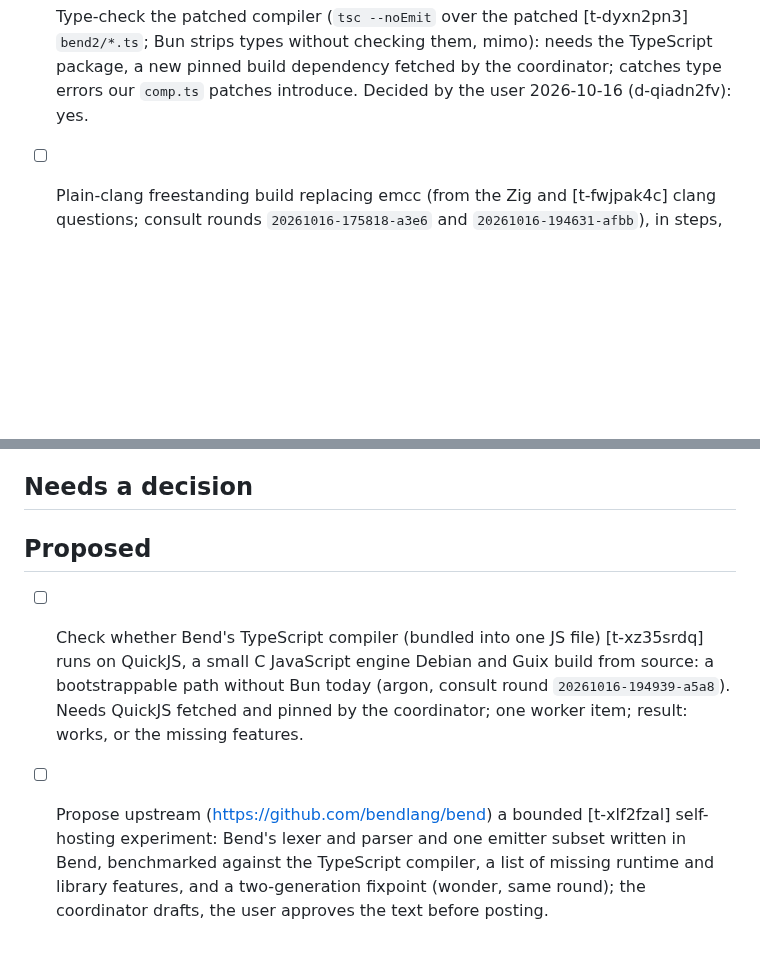
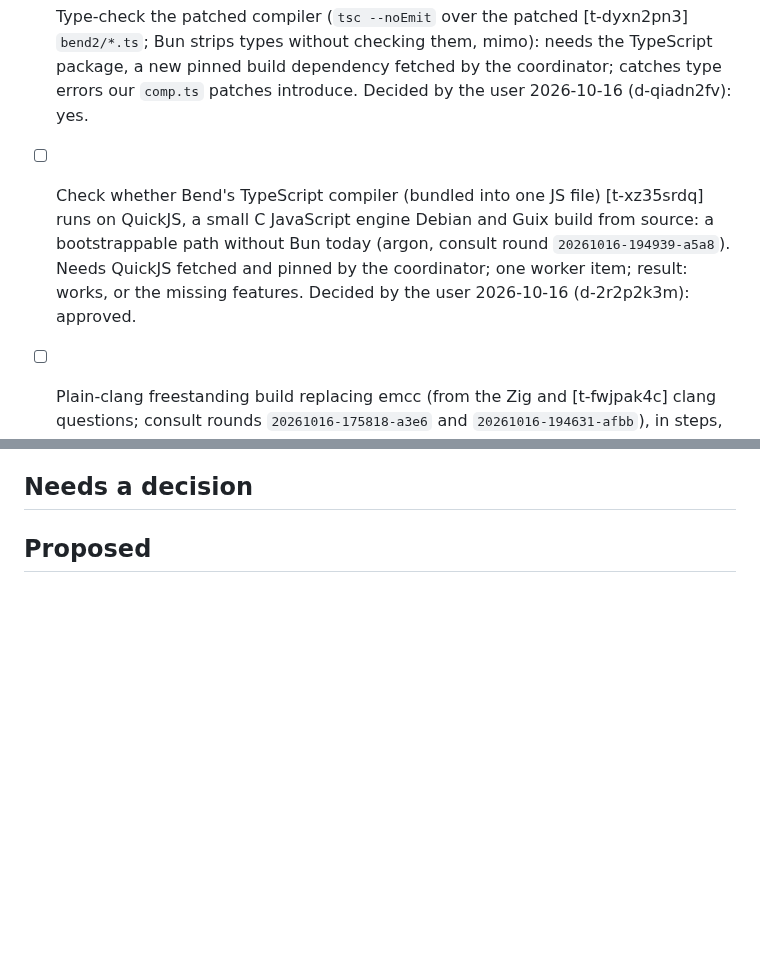
Before and after one commit to rofrol/bend-wasm, a Markdown page: TODO.md, 2 parts joined by grey strips. GitHub-like rendering; blank space fills up the shorter version.

Commit message:
TODO: approve the QuickJS check, drop the upstream self-hosting proposal
Co-Authored-By: Claude Opus 5.5 <noreply@anthropic.com>
Claude-Session: https://claude.ai/code/session_01DMaL8udJeN4x6ZHHKrfhEz

```diff
--- a/TODO.md
+++ b/TODO.md
@@ -40,6 +40,13 @@ Plan and context: `docs/plan.md`.
   TypeScript package, a new pinned build dependency fetched by the
   coordinator; catches type errors our `comp.ts` patches introduce.
   Decided by the user 2026-10-16 (d-qiadn2fv): yes.
+
+- [ ] Check whether Bend's TypeScript compiler (bundled into one JS file) [t-xz35srdq]
+  runs on QuickJS, a small C JavaScript engine Debian and Guix build from
+  source: a bootstrappable path without Bun today (argon, consult round
+  `20261016-194939-a5a8`). Needs QuickJS fetched and pinned by the
+  coordinator; one worker item; result: works, or the missing features.
+  Decided by the user 2026-10-16 (d-2r2p2k3m): approved.
 
 - [ ] Plain-clang freestanding build replacing emcc (from the Zig and [t-fwjpak4c]
   clang questions; consult rounds `20261016-175818-a3e6` and
@@ -129,14 +136,3 @@ Plan and context: `docs/plan.md`.
 ## Needs a decision
 
 ## Proposed
-- [ ] Check whether Bend's TypeScript compiler (bundled into one JS file) [t-xz35srdq]
-  runs on QuickJS, a small C JavaScript engine Debian and Guix build from
-  source: a bootstrappable path without Bun today (argon, consult round
-  `20261016-194939-a5a8`). Needs QuickJS fetched and pinned by the
-  coordinator; one worker item; result: works, or the missing features.
-- [ ] Propose upstream (https://github.com/bendlang/bend) a bounded [t-xlf2fzal]
-  self-hosting experiment: Bend's lexer and parser and one emitter subset
-  written in Bend, benchmarked against the TypeScript compiler, a list of
-  missing runtime and library features, and a two-generation fixpoint
-  (wonder, same round); the coordinator drafts, the user approves the text
-  before posting.
```
Also changed, not shown: DECISIONS.md (+3 -0 lines).
